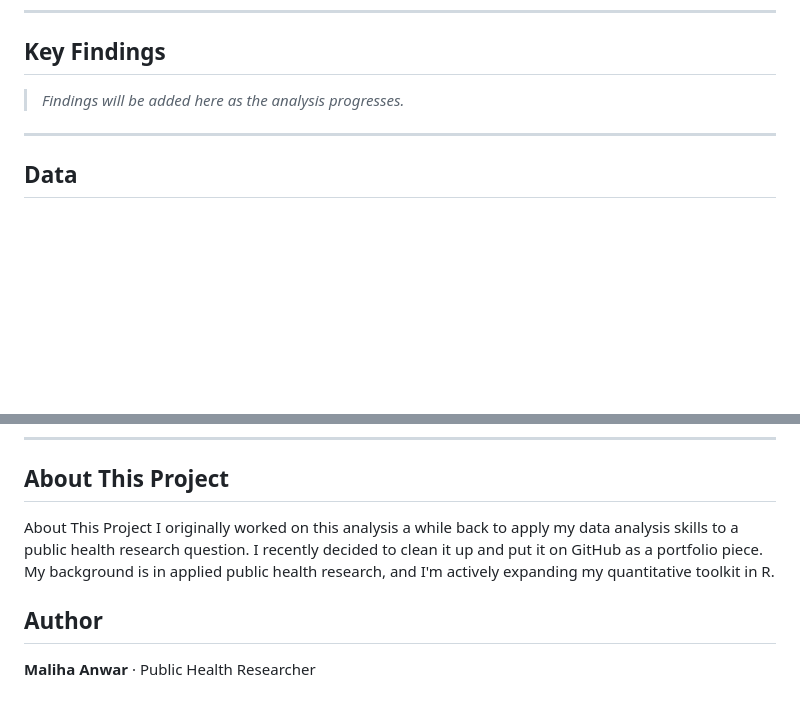
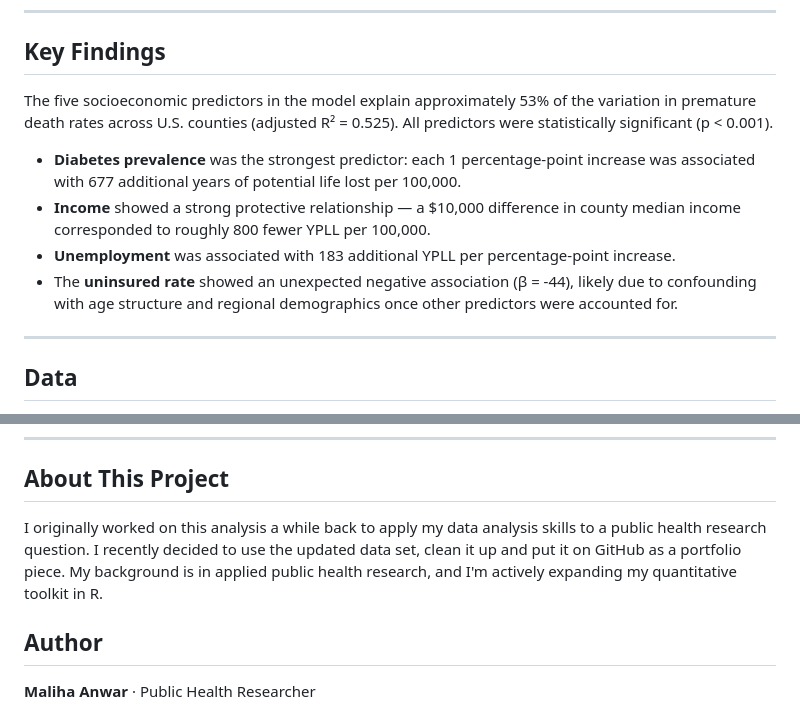
Before and after one commit to Maliha-Anwar/county-health-outcomes, a Markdown page: README.md, 2 parts joined by grey strips. Rendered like a GitHub page; blank space fills up the shorter version.

Commit message:
Add key findings to README

```diff
--- a/README.md
+++ b/README.md
@@ -8,7 +8,12 @@ This project uses the 2025 County Health Rankings dataset to explore how socioec
 
 ## Key Findings
 
-> *Findings will be added here as the analysis progresses.*
+The five socioeconomic predictors in the model explain approximately 53% of the variation in premature death rates across U.S. counties (adjusted R² = 0.525). All predictors were statistically significant (p < 0.001).
+
+- **Diabetes prevalence** was the strongest predictor: each 1 percentage-point increase was associated with 677 additional years of potential life lost per 100,000.
+- **Income** showed a strong protective relationship — a $10,000 difference in county median income corresponded to roughly 800 fewer YPLL per 100,000.
+- **Unemployment** was associated with 183 additional YPLL per percentage-point increase.
+- The **uninsured rate** showed an unexpected negative association (β = -44), likely due to confounding with age structure and regional demographics once other predictors were accounted for.
 
 ---
 
@@ -70,8 +75,7 @@ The raw data is not included in this repo due to file size. The cleaned dataset
 
 ## About This Project
 
-About This Project
-I originally worked on this analysis a while back to apply my data analysis skills to a public health research question. I recently decided to clean it up and put it on GitHub as a portfolio piece. My background is in applied public health research, and I'm actively expanding my quantitative toolkit in R.
+I originally worked on this analysis a while back to apply my data analysis skills to a public health research question. I recently decided to use the updated data set, clean it up and put it on GitHub as a portfolio piece. My background is in applied public health research, and I'm actively expanding my quantitative toolkit in R.
 
 ## Author
 
```
